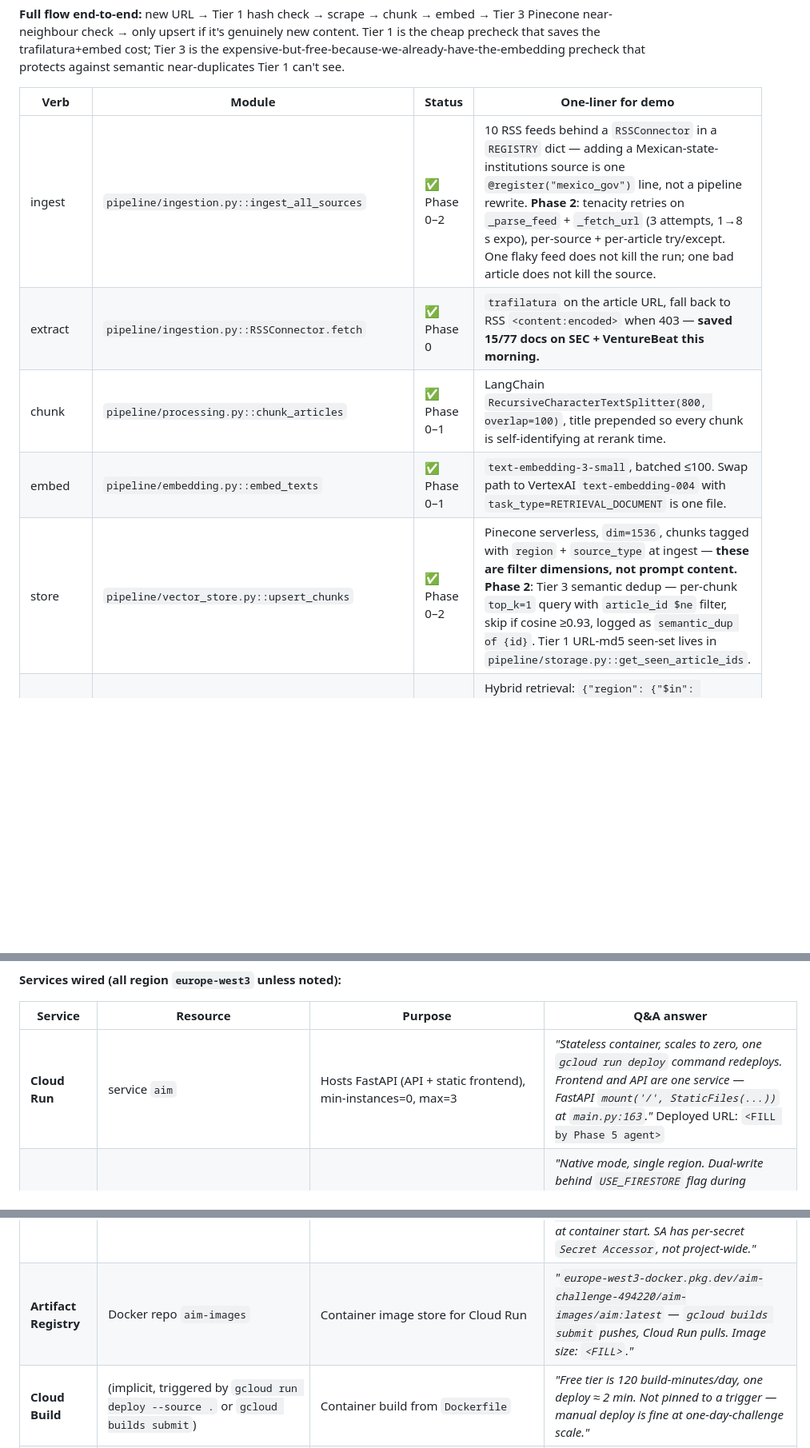
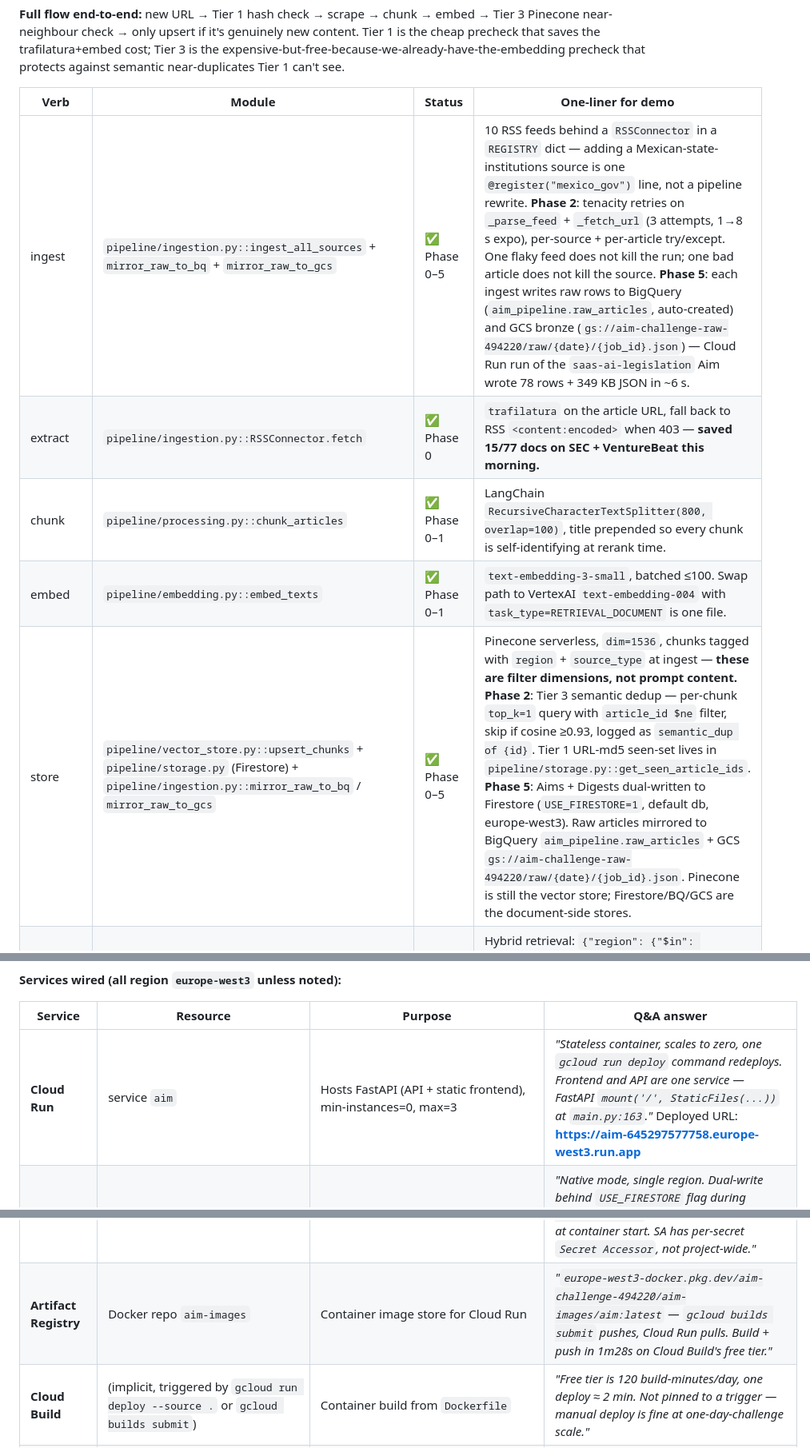
Before and after one commit to sykoravojtech/aim-challenge, a Markdown page: docs/DEMO_NOTES.md, 3 parts joined by grey strips. Shown at 80% size. Drawn GitHub-style; blank space fills up the shorter version.

```diff
--- a/docs/DEMO_NOTES.md
+++ b/docs/DEMO_NOTES.md
@@ -56,11 +56,11 @@ Say this out loud when pointing at the two `data/compare/phase2_dedup.json` funn
 
 | Verb | Module | Status | One-liner for demo |
 |---|---|---|---|
-| ingest | `pipeline/ingestion.py::ingest_all_sources` | ✅ Phase 0–2 | 10 RSS feeds behind a `RSSConnector` in a `REGISTRY` dict — adding a Mexican-state-institutions source is one `@register("mexico_gov")` line, not a pipeline rewrite. **Phase 2**: tenacity retries on `_parse_feed` + `_fetch_url` (3 attempts, 1→8 s expo), per-source + per-article try/except. One flaky feed does not kill the run; one bad article does not kill the source. |
+| ingest | `pipeline/ingestion.py::ingest_all_sources` + `mirror_raw_to_bq` + `mirror_raw_to_gcs` | ✅ Phase 0–5 | 10 RSS feeds behind a `RSSConnector` in a `REGISTRY` dict — adding a Mexican-state-institutions source is one `@register("mexico_gov")` line, not a pipeline rewrite. **Phase 2**: tenacity retries on `_parse_feed` + `_fetch_url` (3 attempts, 1→8 s expo), per-source + per-article try/except. One flaky feed does not kill the run; one bad article does not kill the source. **Phase 5**: each ingest writes raw rows to BigQuery (`aim_pipeline.raw_articles`, auto-created) and GCS bronze (`gs://aim-challenge-raw-494220/raw/{date}/{job_id}.json`) — Cloud Run run of the `saas-ai-legislation` Aim wrote 78 rows + 349 KB JSON in ~6 s. |
 | extract | `pipeline/ingestion.py::RSSConnector.fetch` | ✅ Phase 0 | `trafilatura` on the article URL, fall back to RSS `<content:encoded>` when 403 — **saved 15/77 docs on SEC + VentureBeat this morning.** |
 | chunk | `pipeline/processing.py::chunk_articles` | ✅ Phase 0–1 | LangChain `RecursiveCharacterTextSplitter(800, overlap=100)`, title prepended so every chunk is self-identifying at rerank time. |
 | embed | `pipeline/embedding.py::embed_texts` | ✅ Phase 0–1 | `text-embedding-3-small`, batched ≤100. Swap path to VertexAI `text-embedding-004` with `task_type=RETRIEVAL_DOCUMENT` is one file. |
-| store | `pipeline/vector_store.py::upsert_chunks` | ✅ Phase 0–2 | Pinecone serverless, `dim=1536`, chunks tagged with `region` + `source_type` at ingest — **these are filter dimensions, not prompt content.** **Phase 2**: Tier 3 semantic dedup — per-chunk `top_k=1` query with `article_id $ne` filter, skip if cosine ≥0.93, logged as `semantic_dup of {id}`. Tier 1 URL-md5 seen-set lives in `pipeline/storage.py::get_seen_article_ids`. |
+| store | `pipeline/vector_store.py::upsert_chunks` + `pipeline/storage.py` (Firestore) + `pipeline/ingestion.py::mirror_raw_to_bq` / `mirror_raw_to_gcs` | ✅ Phase 0–5 | Pinecone serverless, `dim=1536`, chunks tagged with `region` + `source_type` at ingest — **these are filter dimensions, not prompt content.** **Phase 2**: Tier 3 semantic dedup — per-chunk `top_k=1` query with `article_id $ne` filter, skip if cosine ≥0.93, logged as `semantic_dup of {id}`. Tier 1 URL-md5 seen-set lives in `pipeline/storage.py::get_seen_article_ids`. **Phase 5**: Aims + Digests dual-written to Firestore (`USE_FIRESTORE=1`, default db, europe-west3). Raw articles mirrored to BigQuery `aim_pipeline.raw_articles` + GCS `gs://aim-challenge-raw-494220/raw/{date}/{job_id}.json`. Pinecone is still the vector store; Firestore/BQ/GCS are the document-side stores. |
 | retrieve | `pipeline/retrieval.py::retrieve_relevant_chunks` (+ `build_query_text`/`build_query_filter` primitives wired into `main.py::run_pipeline`) | ✅ Phase 0–4 | Hybrid retrieval: `{"region": {"$in": [*aim.regions, "Global"]}}` as a Pinecone filter *before* ANN. Global always OR'd in so Global-tagged pieces still serve regional Aims. **Phase 4**: `top_k=30` with `include_values=True` so MMR has the vectors. |
 | rerank | `pipeline/retrieval.py::rerank_chunks` + `mmr_diversify` | ✅ Phase 4 | `gpt-4o-mini` JSON call assigns 0–10 per chunk with full Aim in the prompt (15× cheaper than `gpt-4o` for structured rerank); response goes through `safe_llm_json`, hard-fail falls back to vector order. MMR (`λ=0.7`) over Pinecone-returned embeddings picks top 10 from the reranked 15 — biases against near-duplicates the rerank kept. Funnel: **retrieve 30 → rerank 15 → MMR 10**. |
 | generate | `pipeline/report.py::generate_digest` | ✅ Phase 0–1 | `gpt-4o-mini`, `response_format={"type":"json_object"}`, `temperature=0.3`. **LLM picks 2–5 section titles per run** — Phase 1 API run chose "Recent Fundraising Activities / Startup Internationalisation Efforts / Insights from Industry Leaders" for the CEE Aim. |
@@ -116,12 +116,12 @@ _Append new cuts below as they happen._
 
 | Service | Resource | Purpose | Q&A answer |
 |---|---|---|---|
-| **Cloud Run** | service `aim` | Hosts FastAPI (API + static frontend), min-instances=0, max=3 | *"Stateless container, scales to zero, one `gcloud run deploy` command redeploys. Frontend and API are one service — FastAPI `mount('/', StaticFiles(...))` at `main.py:163`."* Deployed URL: `<FILL by Phase 5 agent>` |
+| **Cloud Run** | service `aim` | Hosts FastAPI (API + static frontend), min-instances=0, max=3 | *"Stateless container, scales to zero, one `gcloud run deploy` command redeploys. Frontend and API are one service — FastAPI `mount('/', StaticFiles(...))` at `main.py:163`."* Deployed URL: **https://aim-645297577758.europe-west3.run.app** |
 | **Firestore** | database `(default)`, Native mode | Aims + digests storage, replaces `data/aims/*.json` + `data/digests/*.json` on Cloud Run | *"Native mode, single region. Dual-write behind `USE_FIRESTORE` flag during migration — local JSON stays as pre-deploy dry-run substrate. Firestore was the right pick over Cloud SQL because we have document-shaped data (Aim and Digest are Pydantic models), no joins, and it has an always-free tier at 1 GiB."* |
 | **BigQuery** | dataset `aim_pipeline`, table `raw_articles` | Analytical store for every ingested article | *"Demo query: `SELECT source_type, region, COUNT(*) FROM raw_articles WHERE DATE(ingested_at) = CURRENT_DATE() GROUP BY 1,2` — per-source coverage this week. Local `data/raw/*.json` stays as dedup truth; BigQuery is the read-path for analytics, not the write-path for the pipeline."* |
 | **Cloud Storage** | bucket `aim-challenge-raw-494220`, **region `us-central1`** | Raw-article JSON archive, `gs://.../raw/{date}/{job_id}.json` | *"Bucket is in `us-central1` deliberately — GCS always-free 5 GB tier is only in the three US regions. No cross-region read path exists (this bucket is write-only from ingest, never read by BigQuery or Firestore), so colocation cost is zero. Bronze layer for reprocessing — if we change extraction logic tomorrow, we can replay from raw."* |
 | **Secret Manager** | `openai-api-key`, `pinecone-api-key` | Runtime secret injection into Cloud Run | *"Never bake secrets into the image. Cloud Run `--set-secrets=OPENAI_API_KEY=openai-api-key:latest,PINECONE_API_KEY=pinecone-api-key:latest` mounts them as env vars at container start. SA has per-secret `Secret Accessor`, not project-wide."* |
-| **Artifact Registry** | Docker repo `aim-images` | Container image store for Cloud Run | *"`europe-west3-docker.pkg.dev/aim-challenge-494220/aim-images/aim:latest` — `gcloud builds submit` pushes, Cloud Run pulls. Image size: `<FILL>`."* |
+| **Artifact Registry** | Docker repo `aim-images` | Container image store for Cloud Run | *"`europe-west3-docker.pkg.dev/aim-challenge-494220/aim-images/aim:latest` — `gcloud builds submit` pushes, Cloud Run pulls. Build + push in 1m28s on Cloud Build's free tier."* |
 | **Cloud Build** | (implicit, triggered by `gcloud run deploy --source .` or `gcloud builds submit`) | Container build from `Dockerfile` | *"Free tier is 120 build-minutes/day, one deploy ≈ 2 min. Not pinned to a trigger — manual deploy is fine at one-day-challenge scale."* |
 | **IAM runtime SA** | `aim-pipeline-sa@aim-challenge-494220.iam.gserviceaccount.com` | Cloud Run runtime identity, also used by local code via `credentials.json` | *"Six roles: Cloud Datastore User (covers Firestore Native — confusingly named), BigQuery Data Editor, BigQuery Job User, Storage Object Admin, Secret Manager Secret Accessor, Vertex AI User (unused, legacy from earlier scope). Least-privilege across the whole build."* |
 
```
Also changed, not shown: other parts of docs/DEMO_NOTES.md (+1 -0 lines), docs/LESSONS.md (+15 -0 lines), docs/ROADMAP.md (+4 -4 lines).
